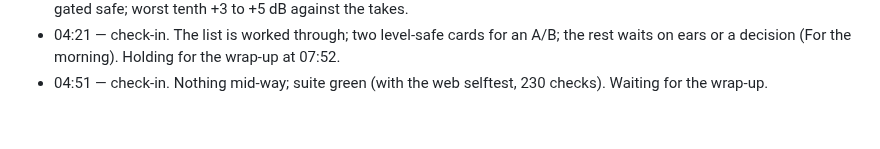
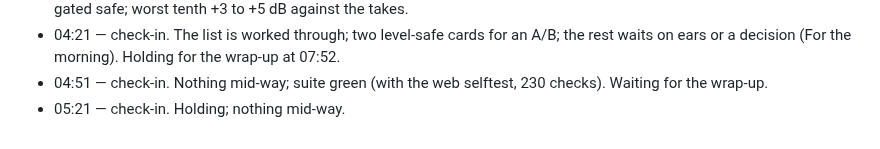
Before and after one commit to ErnestG4/Kyklophoria, a Markdown page: docs/overnight-2026-09-29.md, the part around the change. Drawn GitHub-style.

Commit message:
Overnight log: check-in

```diff
--- a/docs/overnight-2026-09-29.md
+++ b/docs/overnight-2026-09-29.md
@@ -207,3 +207,4 @@ aa9e48d, with a brake on any runaway voice).
 - 04:02 — card-exc5-soft written for an A/B (ModalBake 181571f): 19 brightest keys on their recorded attack, 65 trained, gated safe; worst tenth +3 to +5 dB against the takes.
 - 04:21 — check-in. The list is worked through; two level-safe cards for an A/B; the rest waits on ears or a decision (For the morning). Holding for the wrap-up at 07:52.
 - 04:51 — check-in. Nothing mid-way; suite green (with the web selftest, 230 checks). Waiting for the wrap-up.
+- 05:21 — check-in. Holding; nothing mid-way.
```
